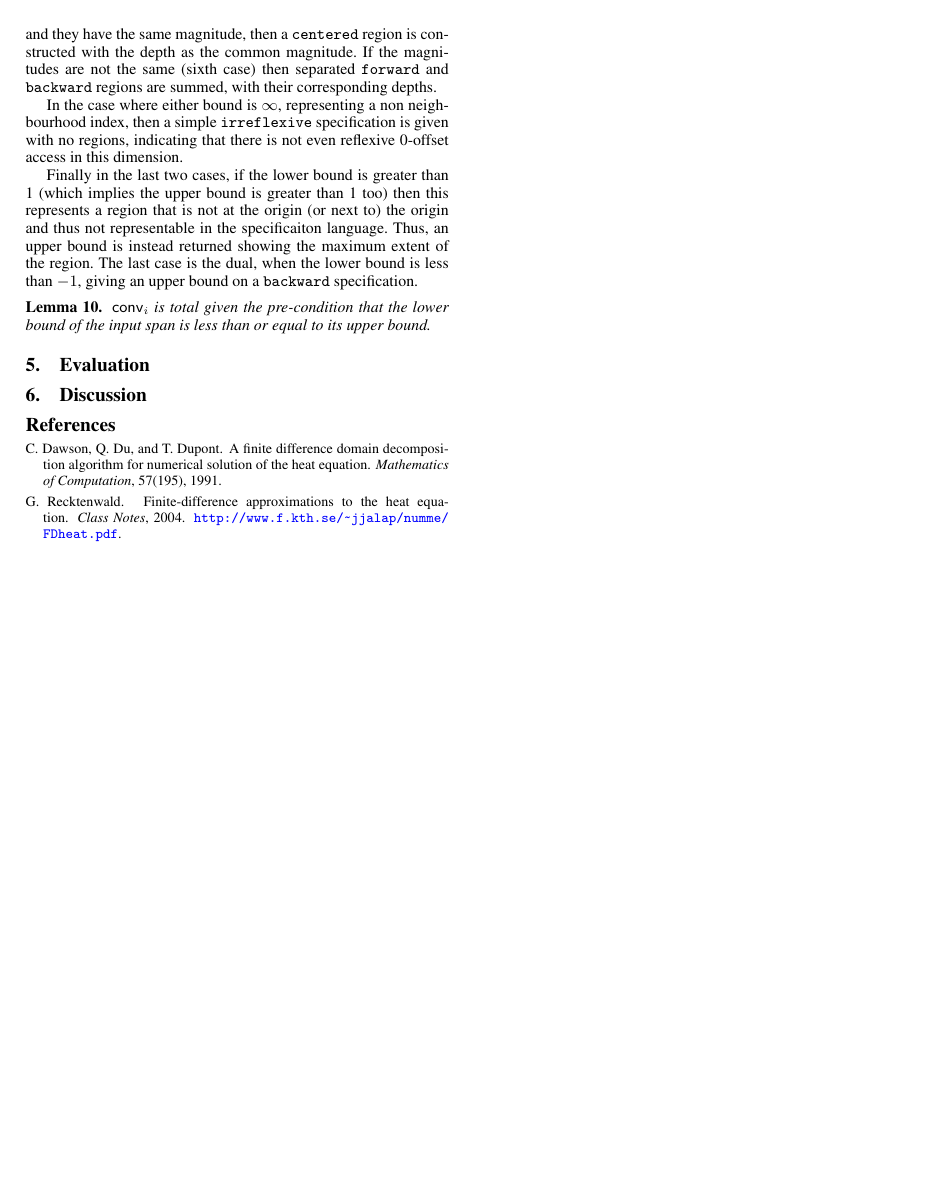
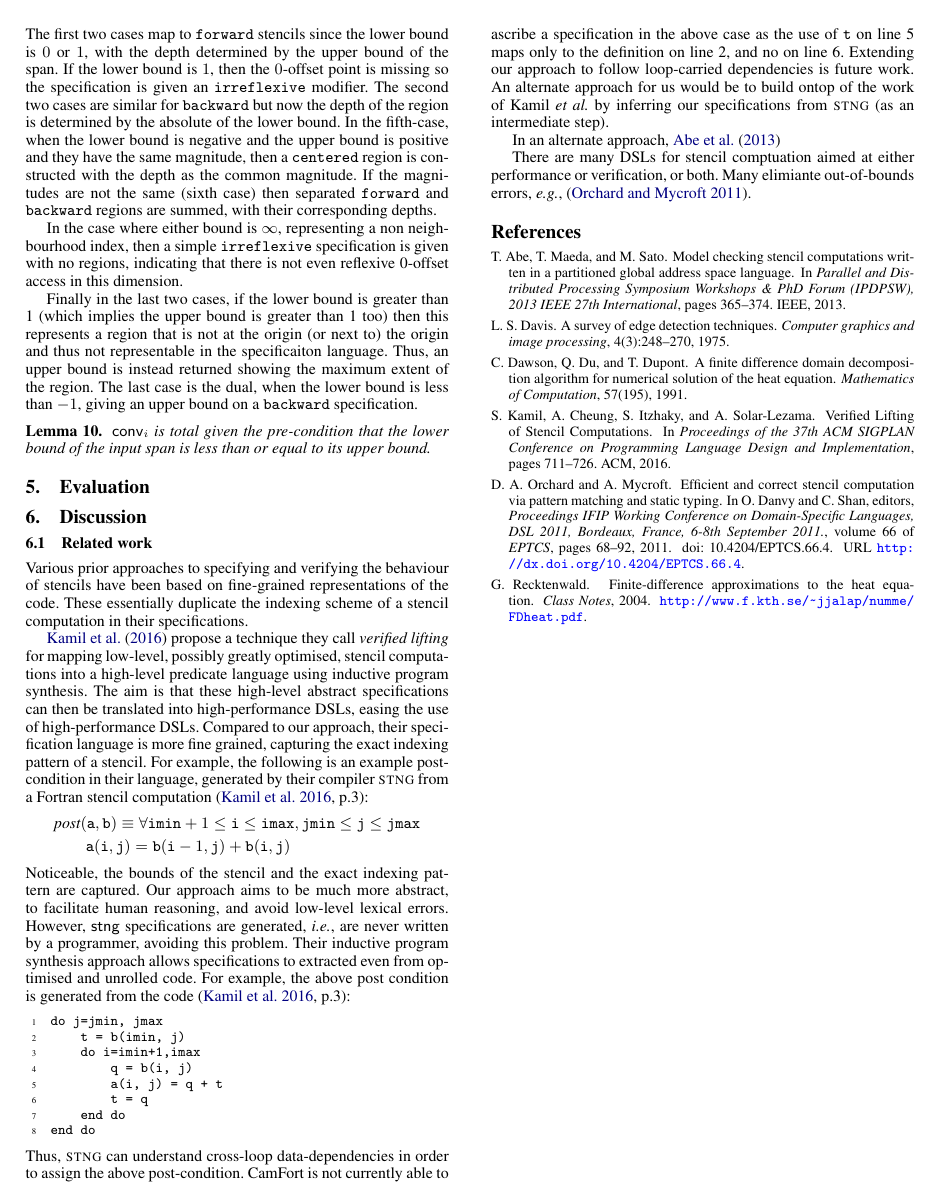
Before and after one commit to camfort/array-analyse, a LaTeX paper (paper.tex): page 7 of 10. Compiled offline with pdfLaTeX; a missing font is replaced by an installed copy or a similar font.

Commit message:
related work on PLDI'16 paper, and examples

```diff
--- a/paper.tex
+++ b/paper.tex
@@ -14,6 +14,9 @@
 
 \definecolor{darkblue}{rgb}{0.0,0.0,0.5}
 \definecolor{darkgreen}{rgb}{0.0,0.4,0.0}
+\definecolor{darkdarkgreen}{rgb}{0.0,0.35,0.0}
+
+\newcommand{\sten}[1]{\textcolor{darkdarkgreen}{\!#1}}
 
 \usepackage[]{hyperref}
 \hypersetup{
@@ -37,7 +40,7 @@
 \CustomVerbatimEnvironment{SpecVerbatim}{Verbatim}{fontsize=\footnotesize,xleftmargin=0.5cm,
 xrightmargin=0.2cm,commandchars=\\\{\},baselinestretch=0.98,numbersep=0.9em}
 \CustomVerbatimEnvironment{ExmVerbatim}{Verbatim}{fontsize=\footnotesize,xleftmargin=0.5cm,
-xrightmargin=0.2cm,baselinestretch=0.98,numbers=left,numbersep=0.9em}
+xrightmargin=0.2cm,baselinestretch=0.98,numbers=left,numbersep=0.9em,commandchars=\\\{\}}
 \CustomVerbatimEnvironment{IVerbatim}{Verbatim}{fontsize=\relsize{-1},xleftmargin=0.5cm,
 xrightmargin=0.2cm,commandchars=\\\{\},baselinestretch=0.98,numbersep=0.9em}
 
@@ -1350,6 +1372,68 @@ bound of the input span is less than or equal to its upper bound.
 \section{Discussion}
 \label{sec:discussion}
 
+\subsection{Related work}
+
+Various prior approaches to specifying and verifying the behaviour
+of stencils have been based on fine-grained representations of the
+code. These essentially duplicate the indexing scheme of a stencil
+computation in their specifications.
+
+\citet{kamil2016verified} propose a technique they call
+\emph{verified lifting} for mapping low-level, possibly
+greatly optimised, stencil computations into a high-level
+predicate language using inductive program synthesis.
+The aim is that these high-level abstract specifications can
+then be translated into high-performance DSLs, easing the
+use of high-performance DSLs. Compared to our approach,
+their specification language is more fine grained, capturing
+the exact indexing pattern of a stencil. For example, the following
+is an example post-condition in their language, generated by their
+compiler \textsc{stng} from a Fortran stencil computation~\cite [p.3]{kamil2016verified}:
+%
+\begin{align*}
+& \textit{post}(\texttt{a}, \texttt{b}) \equiv \forall \texttt{imin}+1
+\leq \texttt{i} \leq \texttt{imax}, \texttt{jmin} \leq \texttt{j} \leq
+\texttt{jmax} \\
+& \qquad \texttt{a}(\texttt{i},\texttt{j}) =
+\texttt{b}(\texttt{i}-1,\texttt{j}) + \texttt{b}(\texttt{i},\texttt{j})
+\end{align*}
+%
+Noticeable, the bounds of the stencil and the exact indexing pattern
+are captured. Our approach aims to be much more abstract, to
+facilitate human reasoning, and avoid low-level lexical
+errors. However, \textsf{stng} specifications are generated, \ie{},
+are never written by a programmer, avoiding this
+problem. Their inductive program synthesis approach allows
+specifications to extracted even from optimised and unrolled code. For
+example, the above post condition is generated from the code~\cite [p.3]{kamil2016verified}:
+%
+\begin{ExmVerbatim}
+do j=jmin, jmax
+    t = b(imin, j)
+    do i=imin+1,imax
+        q = b(i, j)
+        a(i, j) = q + t
+        t = q
+    end do
+end do
+\end{ExmVerbatim}
+%
+Thus, \textsc{stng} can understand cross-loop data-dependencies
+in order to assign the above post-condition. CamFort is not currently
+able to ascribe a specification in the above case as the use of
+\texttt{t} on line 5 maps only to the definition on line 2, and no on
+line 6. Extending our approach to follow loop-carried dependencies is
+future work. An alternate approach for us would be to build ontop of
+the work of Kamil~\emph{et al.} by inferring our specifications from
+\textsc{stng} (as an intermediate step).
+
+In an alternate approach,~\citet{abe2013model}
+
+There are many DSLs for stencil comptuation aimed at either
+performance or verification, or both. Many elimiante out-of-bounds
+errors, \eg{},~\cite{DBLP:journals/corr/abs-1109-0777}.
+
 
 \bibliography{references}
 
```
Also changed, not shown: references.bib (+61 -0 lines), paper.tex (19 more changed lines).
